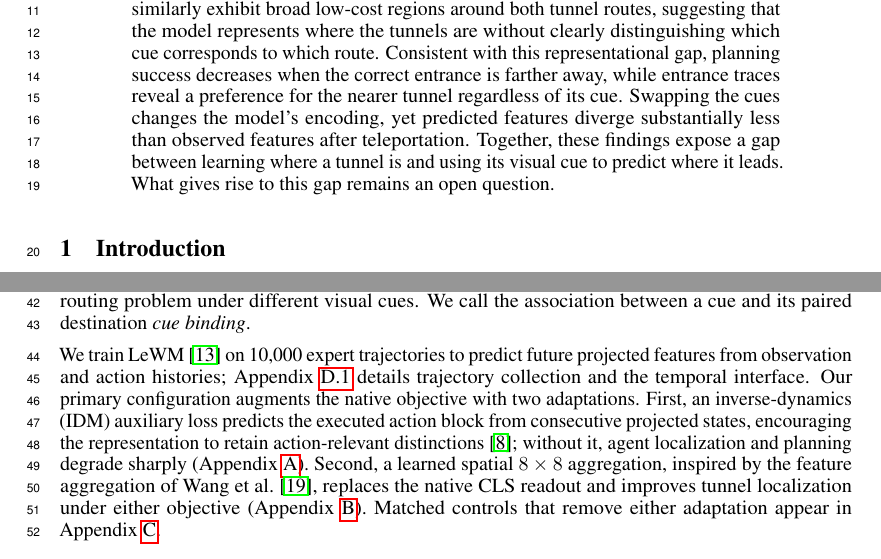
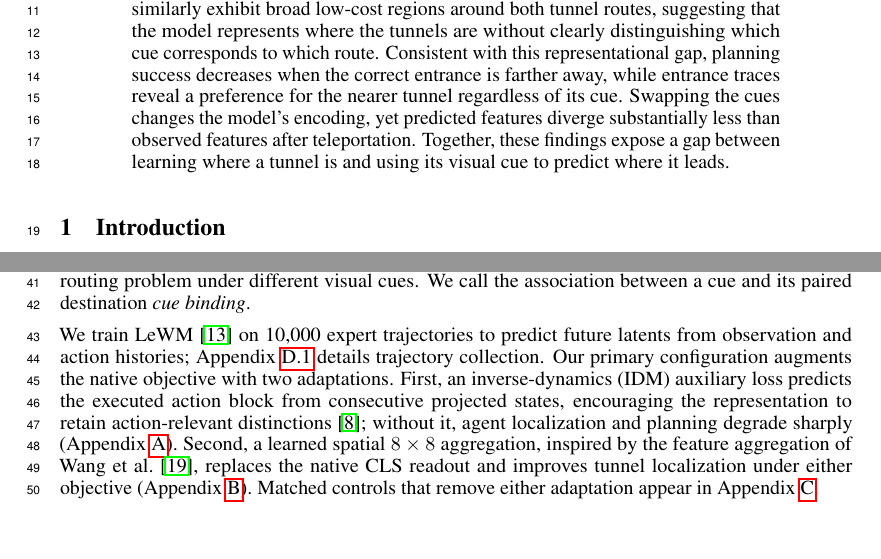
Before and after one commit to YashDagade/jepa_features, a LaTeX paper (paper/NeurIPS Workshop/main.tex): two parts of pages 1 and 2 of 24, joined at a grey line, cut so that both start at the same text. Compiled offline with pdfLaTeX.

Commit message:
few changes before moving to one

```diff
--- a/paper/NeurIPS Workshop/main.tex
+++ b/paper/NeurIPS Workshop/main.tex
@@ -31,10 +31,12 @@
 \raggedbottom
 
 \begin{abstract}
-We introduce Tunnel Room, a navigation benchmark in which visual cues, such as color or shape, determine where each tunnel leads. A goal image specifies the destination, and reaching it requires selecting the correct tunnel even when another entrance is closer. We find that a trained LeWorldModel (LeWM) accurately represents tunnel locations but struggles to use the cues that distinguish their destinations. Across three renderings, linear probes achieve mean $R^2$ above $.90$ for tunnel locations, but only $.20$--$.26$ when predicting tunnel coordinates based on their visual cues. A frozen decoder trained on these representations provides complementary evidence: rather than preserving the distinct colors of the two tunnels, its reconstructions tend toward their average color. Goal-energy maps similarly exhibit broad low-cost regions around both tunnel routes, suggesting that the model represents where the tunnels are without clearly distinguishing which cue corresponds to which route. Consistent with this representational gap, planning success decreases when the correct entrance is farther away, while entrance traces reveal a preference for the nearer tunnel regardless of its cue. Swapping the cues changes the model's encoding, yet predicted features diverge substantially less than observed features after teleportation. Together, these findings expose a gap between learning where a tunnel is and using its visual cue to predict where it leads. What gives rise to this gap remains an open question.
+We introduce Tunnel Room, a navigation benchmark in which visual cues, such as color or shape, determine where each tunnel leads. A goal image specifies the destination, and reaching it requires selecting the correct tunnel even when another entrance is closer. We find that a trained LeWorldModel (LeWM) accurately represents tunnel locations but struggles to use the cues that distinguish their destinations. Across three renderings, linear probes achieve mean $R^2$ above $.90$ for tunnel locations, but only $.20$--$.26$ when predicting tunnel coordinates based on their visual cues. A frozen decoder trained on these representations provides complementary evidence: rather than preserving the distinct colors of the two tunnels, its reconstructions tend toward their average color. Goal-energy maps similarly exhibit broad low-cost regions around both tunnel routes, suggesting that the model represents where the tunnels are without clearly distinguishing which cue corresponds to which route. Consistent with this representational gap, planning success decreases when the correct entrance is farther away, while entrance traces reveal a preference for the nearer tunnel regardless of its cue. Swapping the cues changes the model's encoding, yet predicted features diverge substantially less than observed features after teleportation. Together, these findings expose a gap between learning where a tunnel is and using its visual cue to predict where it leads.
 \end{abstract}
 
 \section{Introduction}
+
+% First talk about JEPA and then talk about Tunnel Room color.
 
 We introduce \emph{Tunnel Room}, a navigation benchmark for testing whether
 a world model uses a visible cue to choose a route. Matching tunnel colors
@@ -76,9 +79,8 @@ We call the association between a cue and its paired destination
 \emph{cue binding}.
 
 We train LeWM \citep{maes2026leworldmodel} on 10,000 expert trajectories to
-predict future projected features from observation and action histories;
-Appendix~\ref{app:collection} details trajectory collection and the temporal
-interface. Our primary configuration augments the native objective with two
+predict future latents from observation and action histories;
+Appendix~\ref{app:collection} details trajectory collection. Our primary configuration augments the native objective with two
 adaptations. First, an inverse-dynamics (IDM) auxiliary loss predicts the
 executed action block from consecutive projected states, encouraging the
 representation to retain action-relevant distinctions
```
Also changed, not shown: paper/NeurIPS Workshop/main.tex (1 more changed lines).
